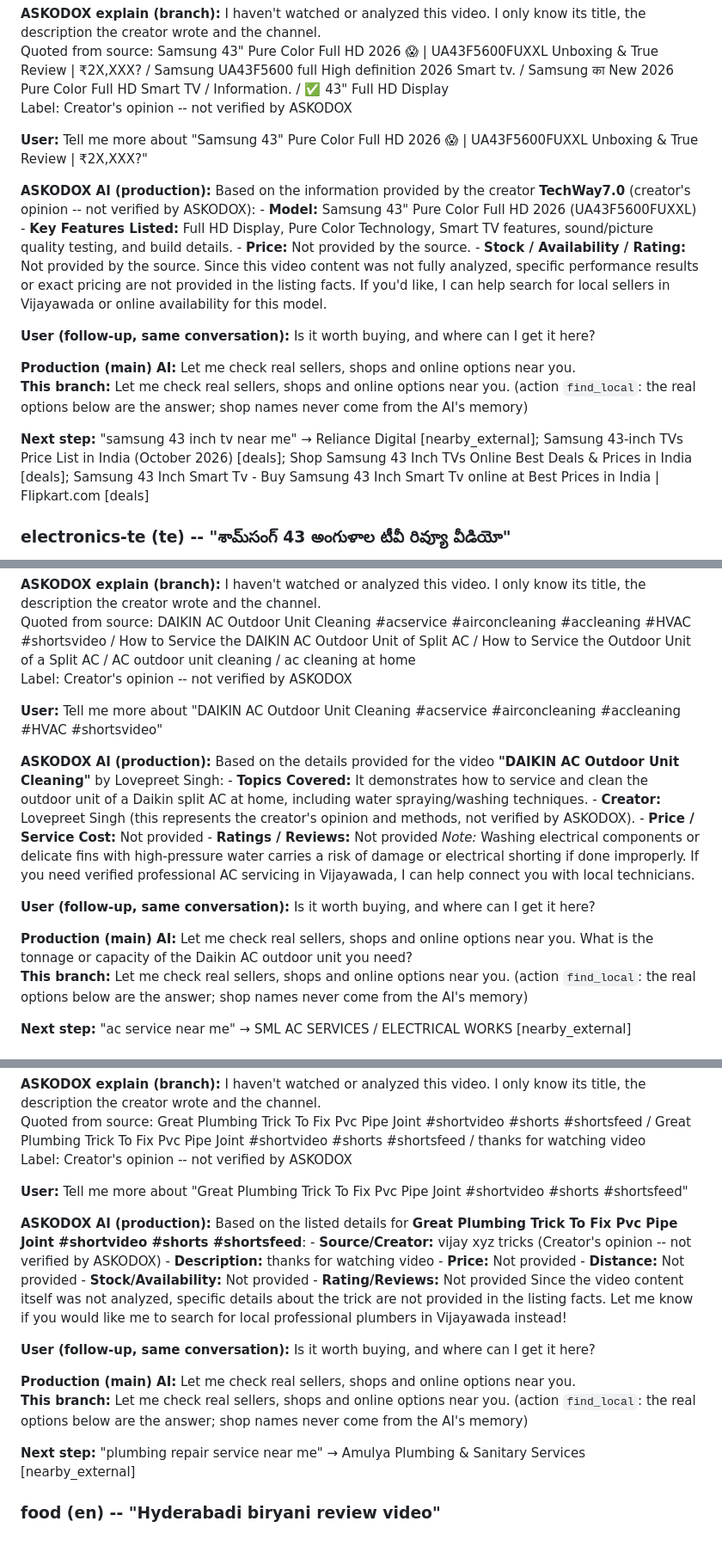
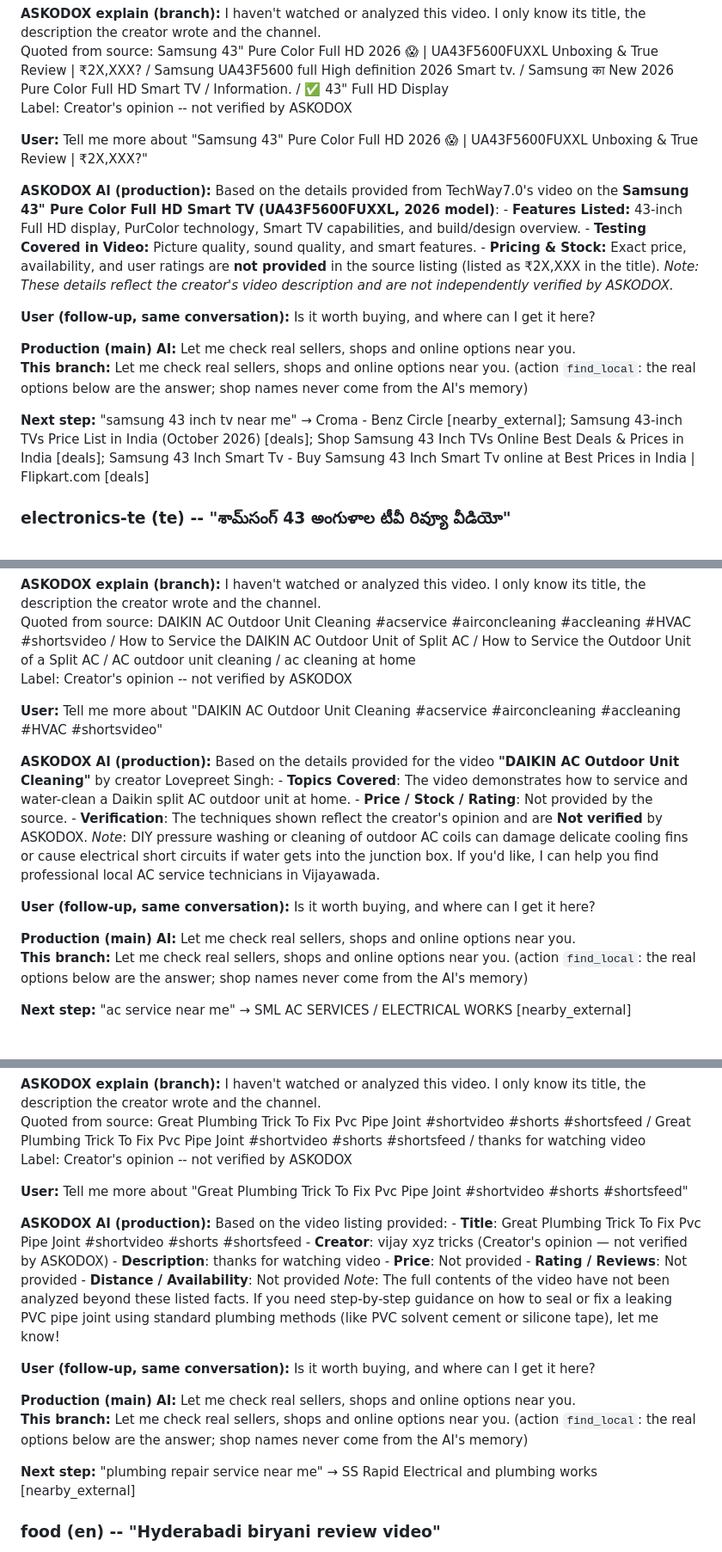
Before and after one commit to podx-bot/askodox, a Markdown page: docs/video_proof/README.md, 3 parts joined by grey strips. Shown at 86% size. Drawn GitHub-style.

```diff
--- a/docs/video_proof/README.md
+++ b/docs/video_proof/README.md
@@ -34,14 +34,14 @@ Label: Creator's opinion -- not verified by ASKODOX
 
 **User:** Tell me more about "Samsung 43" Pure Color Full HD 2026 😱 | UA43F5600FUXXL Unboxing & True Review | ₹2X,XXX?"
 
-**ASKODOX AI (production):** Based on the information provided by the creator **TechWay7.0** (creator's opinion -- not verified by ASKODOX): - **Model:** Samsung 43" Pure Color Full HD 2026 (UA43F5600FUXXL) - **Key Features Listed:** Full HD Display, Pure Color Technology, Smart TV features, sound/picture quality testing, and build details. - **Price:** Not provided by the source. - **Stock / Availability / Rating:** Not provided by the source. Since this video content was not fully analyzed, specific performance results or exact pricing are not provided in the listing facts. If you'd like, I can help search for local sellers in Vijayawada or online availability for this model.
+**ASKODOX AI (production):** Based on the details provided from TechWay7.0's video on the **Samsung 43" Pure Color Full HD Smart TV (UA43F5600FUXXL, 2026 model)**: - **Features Listed:** 43-inch Full HD display, PurColor technology, Smart TV capabilities, and build/design overview. - **Testing Covered in Video:** Picture quality, sound quality, and smart features. - **Pricing & Stock:** Exact price, availability, and user ratings are **not provided** in the source listing (listed as ₹2X,XXX in the title). *Note: These details reflect the creator's video description and are not independently verified by ASKODOX.*
 
 **User (follow-up, same conversation):** Is it worth buying, and where can I get it here?
 
 **Production (main) AI:** Let me check real sellers, shops and online options near you.
 **This branch:** Let me check real sellers, shops and online options near you. (action `find_local`: the real options below are the answer; shop names never come from the AI's memory)
 
-**Next step:** "samsung 43 inch tv near me" → Reliance Digital [nearby_external]; Samsung 43-inch TVs Price List in India (October 2026) [deals]; Shop Samsung 43 Inch TVs Online Best Deals & Prices in India [deals]; Samsung 43 Inch Smart Tv - Buy Samsung 43 Inch Smart Tv online at Best Prices in India | Flipkart.com [deals]
+**Next step:** "samsung 43 inch tv near me" → Croma - Benz Circle [nearby_external]; Samsung 43-inch TVs Price List in India (October 2026) [deals]; Shop Samsung 43 Inch TVs Online Best Deals & Prices in India [deals]; Samsung 43 Inch Smart Tv - Buy Samsung 43 Inch Smart Tv online at Best Prices in India | Flipkart.com [deals]
 
 ### electronics-te (te) -- "శామ్‌సంగ్ 43 అంగుళాల టీవీ రివ్యూ వీడియో"
 
@@ -109,11 +109,11 @@ Label: Creator's opinion -- not verified by ASKODOX
 
 **User:** Tell me more about "DAIKIN AC Outdoor Unit Cleaning #acservice #airconcleaning #accleaning #HVAC #shortsvideo"
 
-**ASKODOX AI (production):** Based on the details provided for the video **"DAIKIN AC Outdoor Unit Cleaning"** by Lovepreet Singh: - **Topics Covered:** It demonstrates how to service and clean the outdoor unit of a Daikin split AC at home, including water spraying/washing techniques. - **Creator:** Lovepreet Singh (this represents the creator's opinion and methods, not verified by ASKODOX). - **Price / Service Cost:** Not provided - **Ratings / Reviews:** Not provided *Note:* Washing electrical components or delicate fins with high-pressure water carries a risk of damage or electrical shorting if done improperly. If you need verified professional AC servicing in Vijayawada, I can help connect you with local technicians.
+**ASKODOX AI (production):** Based on the details provided for the video **"DAIKIN AC Outdoor Unit Cleaning"** by creator Lovepreet Singh: - **Topics Covered**: The video demonstrates how to service and water-clean a Daikin split AC outdoor unit at home. - **Price / Stock / Rating**: Not provided by the source. - **Verification**: The techniques shown reflect the creator's opinion and are **Not verified** by ASKODOX. *Note*: DIY pressure washing or cleaning of outdoor AC coils can damage delicate cooling fins or cause electrical short circuits if water gets into the junction box. If you'd like, I can help you find professional local AC service technicians in Vijayawada.
 
 **User (follow-up, same conversation):** Is it worth buying, and where can I get it here?
 
-**Production (main) AI:** Let me check real sellers, shops and online options near you. What is the tonnage or capacity of the Daikin AC outdoor unit you need?
+**Production (main) AI:** Let me check real sellers, shops and online options near you.
 **This branch:** Let me check real sellers, shops and online options near you. (action `find_local`: the real options below are the answer; shop names never come from the AI's memory)
 
 **Next step:** "ac service near me" → SML AC SERVICES / ELECTRICAL WORKS [nearby_external]
@@ -128,14 +128,14 @@ Label: Creator's opinion -- not verified by ASKODOX
 
 **User:** Tell me more about "Great Plumbing Trick To Fix Pvc Pipe Joint #shortvideo #shorts #shortsfeed"
 
-**ASKODOX AI (production):** Based on the listed details for **Great Plumbing Trick To Fix Pvc Pipe Joint #shortvideo #shorts #shortsfeed**: - **Source/Creator:** vijay xyz tricks (Creator's opinion -- not verified by ASKODOX) - **Description:** thanks for watching video - **Price:** Not provided - **Distance:** Not provided - **Stock/Availability:** Not provided - **Rating/Reviews:** Not provided Since the video content itself was not analyzed, specific details about the trick are not provided in the listing facts. Let me know if you would like me to search for local professional plumbers in Vijayawada instead!
+**ASKODOX AI (production):** Based on the video listing provided: - **Title**: Great Plumbing Trick To Fix Pvc Pipe Joint #shortvideo #shorts #shortsfeed - **Creator**: vijay xyz tricks (Creator's opinion — not verified by ASKODOX) - **Description**: thanks for watching video - **Price**: Not provided - **Rating / Reviews**: Not provided - **Distance / Availability**: Not provided *Note*: The full contents of the video have not been analyzed beyond these listed facts. If you need step-by-step guidance on how to seal or fix a leaking PVC pipe joint using standard plumbing methods (like PVC solvent cement or silicone tape), let me know!
 
 **User (follow-up, same conversation):** Is it worth buying, and where can I get it here?
 
 **Production (main) AI:** Let me check real sellers, shops and online options near you.
 **This branch:** Let me check real sellers, shops and online options near you. (action `find_local`: the real options below are the answer; shop names never come from the AI's memory)
 
-**Next step:** "plumbing repair service near me" → Amulya Plumbing & Sanitary Services [nearby_external]
+**Next step:** "plumbing repair service near me" → SS Rapid Electrical and plumbing works [nearby_external]
 
 ### food (en) -- "Hyderabadi biryani review video"
 
```
Also changed, not shown: other parts of docs/video_proof/README.md (+14 -14 lines), docs/video_proof/renders/electronics-te_3_ask_ai_answer.png, docs/video_proof/renders/electronics-te_4_next_step_options.png, docs/video_proof/renders/electronics_3_ask_ai_answer.png, docs/video_proof/renders/electronics_4_next_step_options.png, docs/video_proof/renders/service_3_ask_ai_answer.png, docs/video_proof/renders/service_4_next_step_options.png, 2 other files.
